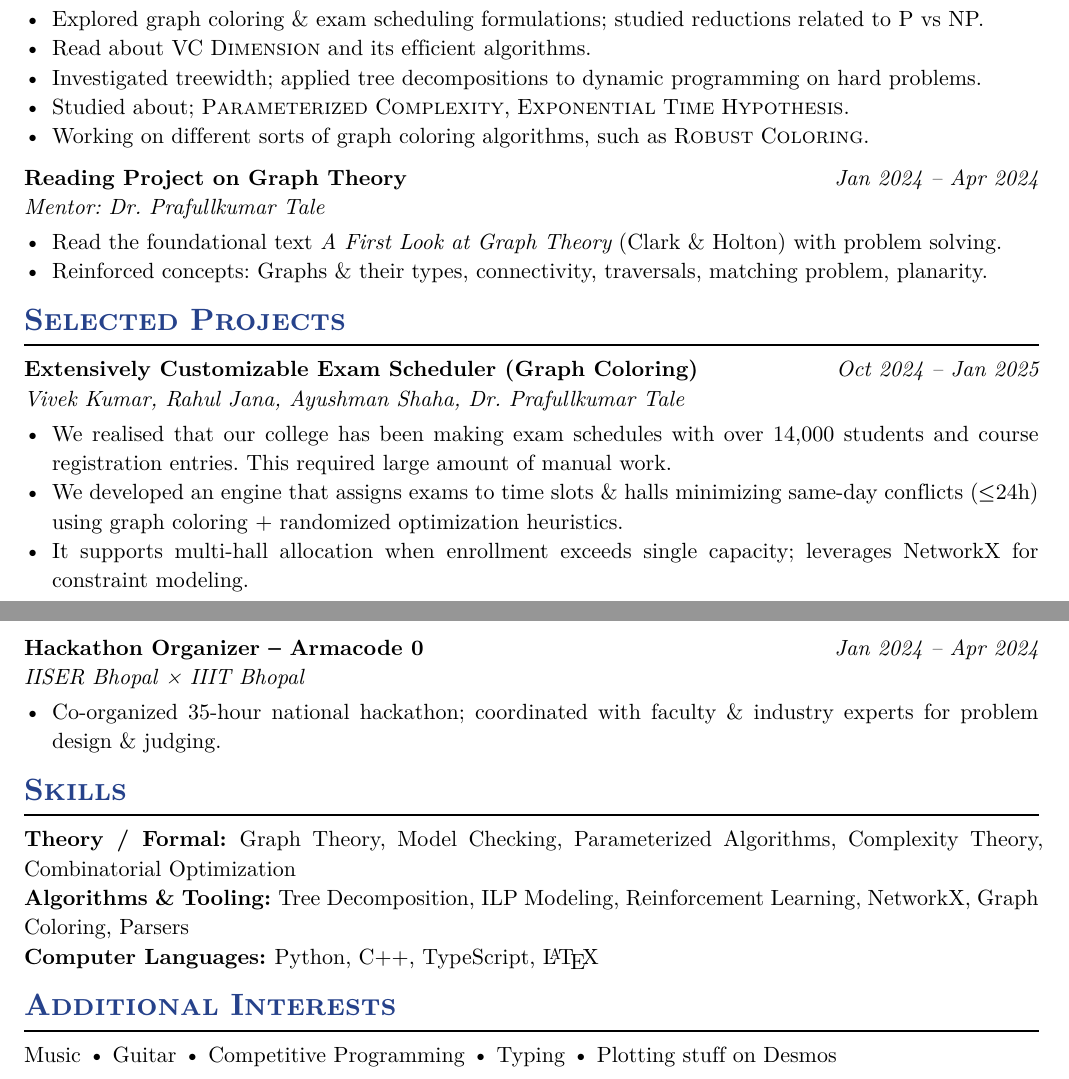
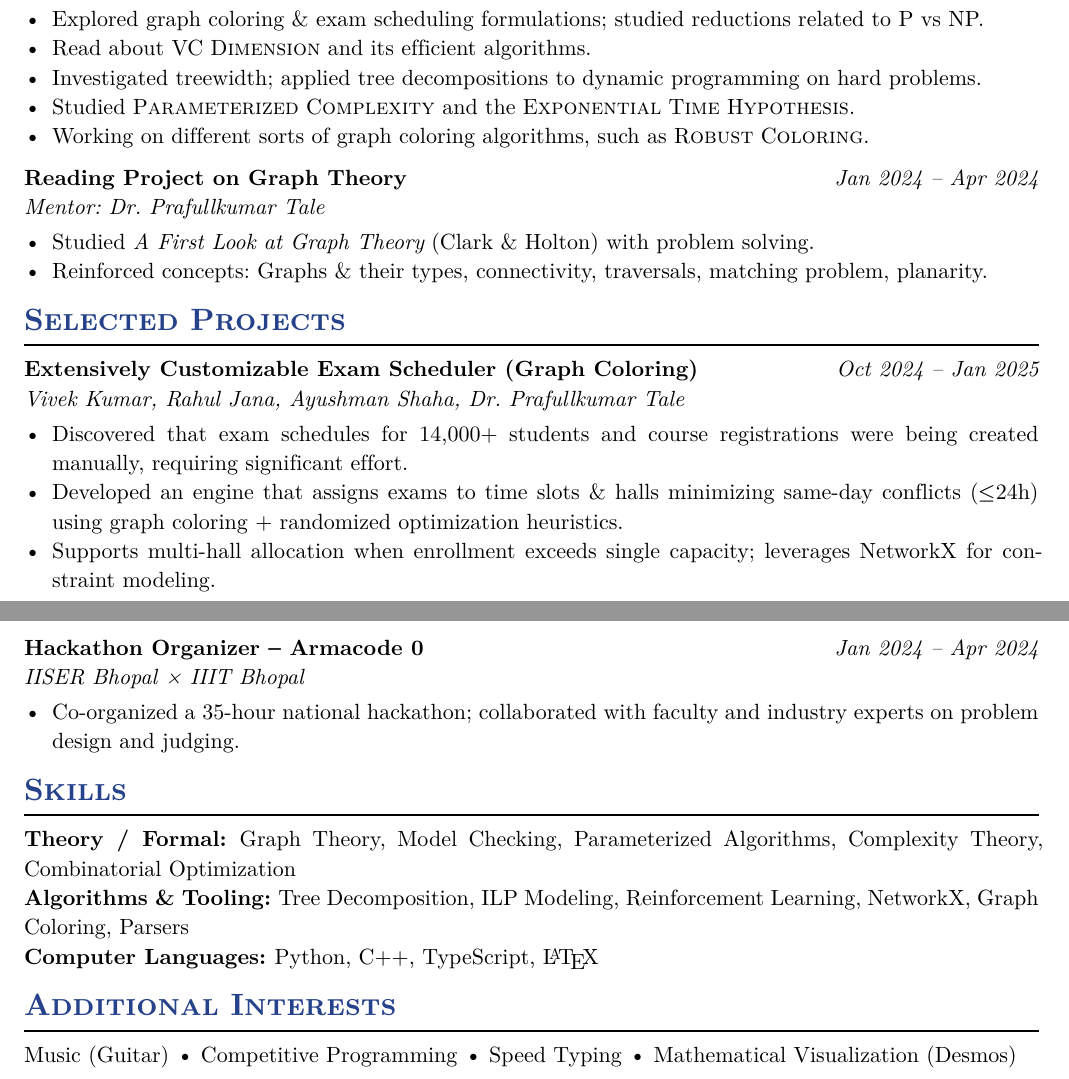
Before and after one commit to AdhTri001/AdhTri001, a Typst document (cv.typ): two parts of pages 1 and 2 of 2, joined at a grey line, cut so that both start at the same text. The pictures show the PDF file docs/cv.pdf that the author committed with the source.

Commit message:
Proof read version 1

```diff
--- a/cv.typ
+++ b/cv.typ
@@ -108,7 +108,7 @@ In addition to academics, I enjoy playing music instruments, practicing speed ty
     - Explored graph coloring & exam scheduling formulations; studied reductions related to P vs NP.
     - Read about #smallcaps[VC Dimension] and its efficient algorithms.
     - Investigated treewidth; applied tree decompositions to dynamic programming on hard problems.
-    - Studied about; #smallcaps[Parameterized Complexity], #smallcaps[Exponential Time Hypothesis].
+    - Studied  #smallcaps[Parameterized Complexity] and the #smallcaps[Exponential Time Hypothesis].
     - Working on different sorts of graph coloring algorithms, such as #smallcaps[Robust Coloring].
   ],
 )
@@ -118,7 +118,7 @@ In addition to academics, I enjoy playing music instruments, practicing speed ty
   organization: "Mentor: Dr. Prafullkumar Tale",
   date: "Jan 2024 – Apr 2024",
   details: [
-    - Read the foundational text #emph[A First Look at Graph Theory] (Clark & Holton) with problem solving.
+    - Studied #emph[A First Look at Graph Theory] (Clark & Holton) with problem solving.
     - Reinforced concepts: Graphs & their types, connectivity, traversals, matching problem,
       planarity.
   ],
@@ -132,10 +132,10 @@ In addition to academics, I enjoy playing music instruments, practicing speed ty
   organization: "Vivek Kumar, Rahul Jana, Ayushman Shaha, Dr. Prafullkumar Tale",
   date: "Oct 2024 – Jan 2025",
   details: [
-    - We realised that our college has been making exam schedules with over 14,000
-      students and course registration entries. This required large amount of manual work.
-    - We developed an engine that assigns exams to time slots & halls minimizing same-day conflicts ($<=$24h) using graph coloring + randomized optimization heuristics.
-    - It supports multi-hall allocation when enrollment exceeds single capacity; leverages NetworkX for constraint modeling.
+    - Discovered that exam schedules for 14,000+ students and course registrations were being created manually,
+      requiring significant effort.
+    - Developed an engine that assigns exams to time slots & halls minimizing same-day conflicts ($<=$24h) using graph coloring + randomized optimization heuristics.
+    - Supports multi-hall allocation when enrollment exceeds single capacity; leverages NetworkX for constraint modeling.
   ],
 )
 
@@ -205,7 +207,7 @@ In addition to academics, I enjoy playing music instruments, practicing speed ty
   organization: "IISER Bhopal × IIIT Bhopal",
   date: "Jan 2024 – Apr 2024",
   details: [
-    - Co-organized 35-hour national hackathon; coordinated with faculty & industry experts for problem design & judging.
+    - Co-organized a 35-hour national hackathon; collaborated with faculty and industry experts on problem design and judging.
   ],
 )
 
@@ -250,11 +252,10 @@ In addition to academics, I enjoy playing music instruments, practicing speed ty
 // Interests (compact)
 = Additional Interests
 #interest-line((
-  "Music",
-  "Guitar",
+  "Music (Guitar)",
   "Competitive Programming",
-  "Typing",
-  "Plotting stuff on Desmos"
+  "Speed Typing",
+  "Mathematical Visualization (Desmos)"
 ))
 
 // Publications section can be added if bibliography entries are available.
```
Also changed, not shown: docs/cv.pdf, cv.typ (6 more changed lines).
